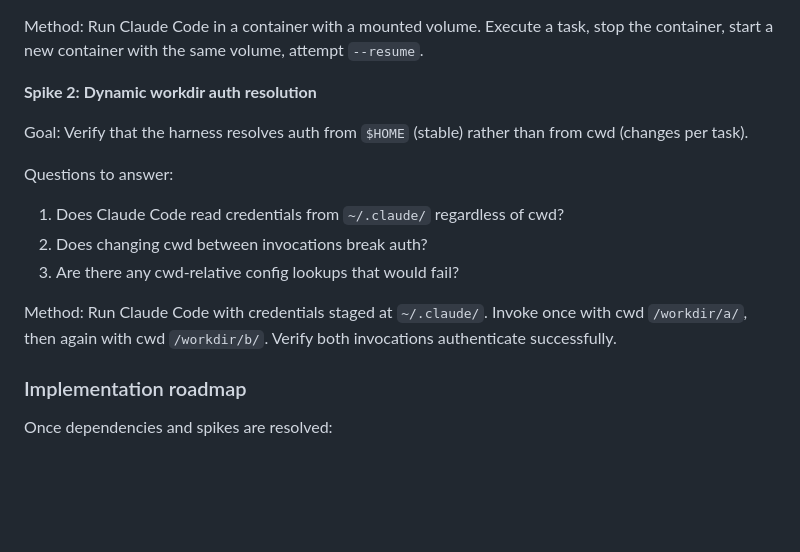
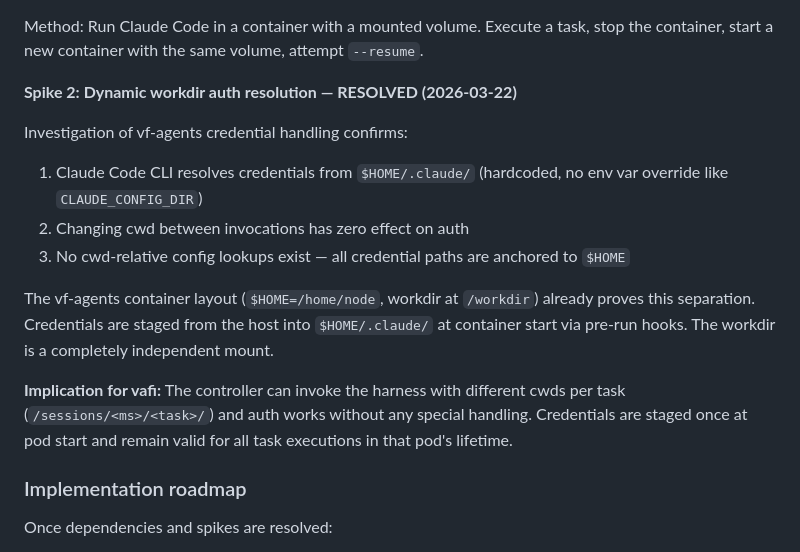
Before and after one commit to vilosource/vafi, a Markdown page: docs/vafi-DESIGN.md, the part around the change. Rendered like a GitHub page; blank space fills up the shorter version.

Commit message:
Document Spike 2 findings: auth resolves from HOME, independent of cwd
Claude Code CLI uses hardcoded $HOME/.claude/ for credentials with no
env var override. Changing cwd per task has zero effect on auth
resolution. Controller can safely invoke harness with different workdirs
per task without special auth handling.

```diff
--- a/docs/vafi-DESIGN.md
+++ b/docs/vafi-DESIGN.md
@@ -1867,19 +1867,25 @@ Method: Run Claude Code in a container with a mounted volume. Execute
 a task, stop the container, start a new container with the same volume,
 attempt `--resume`.
 
-**Spike 2: Dynamic workdir auth resolution**
-
-Goal: Verify that the harness resolves auth from `$HOME` (stable)
-rather than from cwd (changes per task).
-
-Questions to answer:
-1. Does Claude Code read credentials from `~/.claude/` regardless of cwd?
-2. Does changing cwd between invocations break auth?
-3. Are there any cwd-relative config lookups that would fail?
-
-Method: Run Claude Code with credentials staged at `~/.claude/`.
-Invoke once with cwd `/workdir/a/`, then again with cwd `/workdir/b/`.
-Verify both invocations authenticate successfully.
+**Spike 2: Dynamic workdir auth resolution — RESOLVED (2026-03-22)**
+
+Investigation of vf-agents credential handling confirms:
+
+1. Claude Code CLI resolves credentials from `$HOME/.claude/`
+   (hardcoded, no env var override like `CLAUDE_CONFIG_DIR`)
+2. Changing cwd between invocations has zero effect on auth
+3. No cwd-relative config lookups exist — all credential paths
+   are anchored to `$HOME`
+
+The vf-agents container layout (`$HOME=/home/node`, workdir at
+`/workdir`) already proves this separation. Credentials are staged
+from the host into `$HOME/.claude/` at container start via pre-run
+hooks. The workdir is a completely independent mount.
+
+**Implication for vafi:** The controller can invoke the harness with
+different cwds per task (`/sessions/<ms>/<task>/`) and auth works
+without any special handling. Credentials are staged once at pod
+start and remain valid for all task executions in that pod's lifetime.
 
 ### Implementation roadmap
 
```
